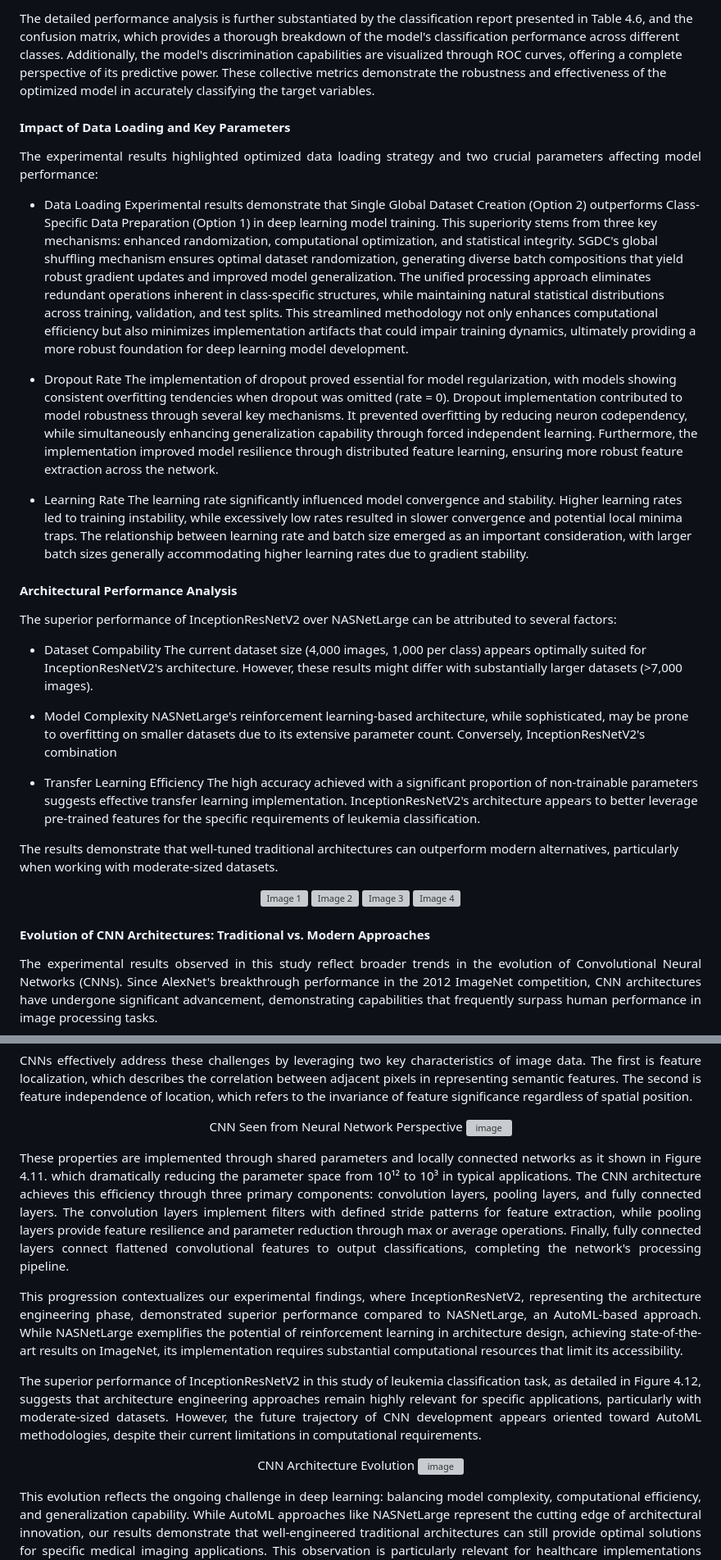
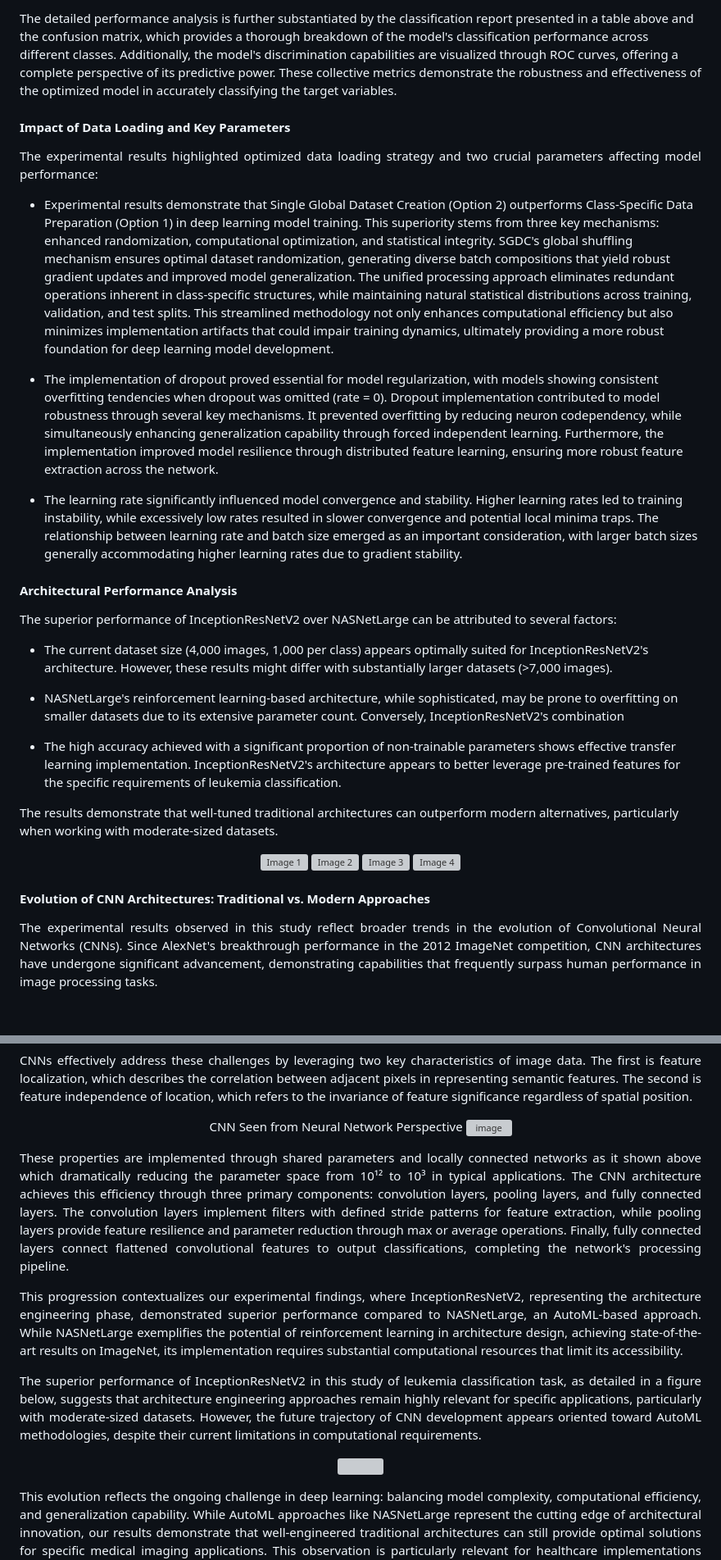
Before and after one commit to kev-nat/Leukemia-Classification-and-Segmentation-from-Microscopic-Images, a Markdown page: README.md, 2 parts joined by grey strips. Shown: that part at 82% size. GitHub-like rendering; blank space fills up the shorter version; grey boxes are pictures that could not be loaded.

```diff
--- a/README.md
+++ b/README.md
@@ -971,32 +973,26 @@ Initial experiments with InceptionResNetV2 as it shown in a figure above promisi
 </p>
 
-The detailed performance analysis is further substantiated by the classification report presented in Table 4.6, and the confusion matrix, which provides a thorough breakdown of the model's classification performance across different classes. Additionally, the model's discrimination capabilities are visualized through ROC curves, offering a complete perspective of its predictive power. These collective metrics demonstrate the robustness and effectiveness of the optimized model in accurately classifying the target variables.
+The detailed performance analysis is further substantiated by the classification report presented in a table above and the confusion matrix, which provides a thorough breakdown of the model's classification performance across different classes. Additionally, the model's discrimination capabilities are visualized through ROC curves, offering a complete perspective of its predictive power. These collective metrics demonstrate the robustness and effectiveness of the optimized model in accurately classifying the target variables.
 
 #### Impact of Data Loading and Key Parameters
 <p align="justify"> The experimental results highlighted optimized data loading strategy and two crucial parameters affecting model performance:
 </p>
 
-- Data Loading
-  Experimental results demonstrate that Single Global Dataset Creation (Option 2) outperforms Class-Specific Data Preparation (Option 1) in deep learning model training. This superiority stems from three key mechanisms: enhanced randomization, computational optimization, and statistical integrity. SGDC's global shuffling mechanism ensures optimal dataset randomization, generating diverse batch compositions that yield robust gradient updates and improved model generalization. The unified processing approach eliminates redundant operations inherent in class-specific structures, while maintaining natural statistical distributions across training, validation, and test splits. This streamlined methodology not only enhances computational efficiency but also minimizes implementation artifacts that could impair training dynamics, ultimately providing a more robust foundation for deep learning model development.
+- Experimental results demonstrate that Single Global Dataset Creation (Option 2) outperforms Class-Specific Data Preparation (Option 1) in deep learning model training. This superiority stems from three key mechanisms: enhanced randomization, computational optimization, and statistical integrity. SGDC's global shuffling mechanism ensures optimal dataset randomization, generating diverse batch compositions that yield robust gradient updates and improved model generalization. The unified processing approach eliminates redundant operations inherent in class-specific structures, while maintaining natural statistical distributions across training, validation, and test splits. This streamlined methodology not only enhances computational efficiency but also minimizes implementation artifacts that could impair training dynamics, ultimately providing a more robust foundation for deep learning model development.
 
-- Dropout Rate
-  The implementation of dropout proved essential for model regularization, with models showing consistent overfitting tendencies when dropout was omitted (rate = 0). Dropout implementation contributed to model robustness through several key mechanisms. It prevented overfitting by reducing neuron codependency, while simultaneously enhancing generalization capability through forced independent learning. Furthermore, the implementation improved model resilience through distributed feature learning, ensuring more robust feature extraction across the network.
+- The implementation of dropout proved essential for model regularization, with models showing consistent overfitting tendencies when dropout was omitted (rate = 0). Dropout implementation contributed to model robustness through several key mechanisms. It prevented overfitting by reducing neuron codependency, while simultaneously enhancing generalization capability through forced independent learning. Furthermore, the implementation improved model resilience through distributed feature learning, ensuring more robust feature extraction across the network.
 
-- Learning Rate
-  The learning rate significantly influenced model convergence and stability. Higher learning rates led to training instability, while excessively low rates resulted in slower convergence and potential local minima traps. The relationship between learning rate and batch size emerged as an important consideration, with larger batch sizes generally accommodating higher learning rates due to gradient stability.
+- The learning rate significantly influenced model convergence and stability. Higher learning rates led to training instability, while excessively low rates resulted in slower convergence and potential local minima traps. The relationship between learning rate and batch size emerged as an important consideration, with larger batch sizes generally accommodating higher learning rates due to gradient stability.
 
 #### Architectural Performance Analysis
 <p align="justify"> The superior performance of InceptionResNetV2 over NASNetLarge can be attributed to several factors:
 </p>
 
-- Dataset Compability
-  The current dataset size (4,000 images, 1,000 per class) appears optimally suited for InceptionResNetV2's architecture. However, these results might differ with substantially larger datasets (>7,000 images).
+- The current dataset size (4,000 images, 1,000 per class) appears optimally suited for InceptionResNetV2's architecture. However, these results might differ with substantially larger datasets (>7,000 images).
 
-- Model Complexity
-  NASNetLarge's reinforcement learning-based architecture, while sophisticated, may be prone to overfitting on smaller datasets due to its extensive parameter count. Conversely, InceptionResNetV2's combination
+- NASNetLarge's reinforcement learning-based architecture, while sophisticated, may be prone to overfitting on smaller datasets due to its extensive parameter count. Conversely, InceptionResNetV2's combination
 
-- Transfer Learning Efficiency
-  The high accuracy achieved with a significant proportion of non-trainable parameters suggests effective transfer learning implementation. InceptionResNetV2's architecture appears to better leverage pre-trained features for the specific requirements of leukemia classification.
+- The high accuracy achieved with a significant proportion of non-trainable parameters shows effective transfer learning implementation. InceptionResNetV2's architecture appears to better leverage pre-trained features for the specific requirements of leukemia classification.
 
 The results demonstrate that well-tuned traditional architectures can outperform modern alternatives, particularly when working with moderate-sized datasets.
 
@@ -1008,6 +1004,7 @@ The results demonstrate that well-tuned traditional architectures can outperform
 </p>
 
 #### Evolution of CNN Architectures: Traditional vs. Modern Approaches
+
 <p align="justify">
 The experimental results observed in this study reflect broader trends in the evolution of Convolutional Neural Networks (CNNs). Since AlexNet's breakthrough performance in the 2012 ImageNet competition, CNN architectures have undergone significant advancement, demonstrating capabilities that frequently surpass human performance in image processing tasks.
 </p>
@@ -1025,7 +1022,7 @@ CNNs effectively address these challenges by leveraging two key characteristics
 </p>
 
 <p align="justify">
-These properties are implemented through shared parameters and locally connected networks as it shown in Figure 4.11. which dramatically reducing the parameter space from 10¹² to 10³ in typical applications. The CNN architecture achieves this efficiency through three primary components: convolution layers, pooling layers, and fully connected layers. The convolution layers implement filters with defined stride patterns for feature extraction, while pooling layers provide feature resilience and parameter reduction through max or average operations. Finally, fully connected layers connect flattened convolutional features to output classifications, completing the network's processing pipeline.
+These properties are implemented through shared parameters and locally connected networks as it shown above which dramatically reducing the parameter space from 10¹² to 10³ in typical applications. The CNN architecture achieves this efficiency through three primary components: convolution layers, pooling layers, and fully connected layers. The convolution layers implement filters with defined stride patterns for feature extraction, while pooling layers provide feature resilience and parameter reduction through max or average operations. Finally, fully connected layers connect flattened convolutional features to output classifications, completing the network's processing pipeline.
 </p>
 
 <p align="justify">
@@ -1033,12 +1030,11 @@ This progression contextualizes our experimental findings, where InceptionResNet
 </p>
 
 <p align="justify">
-The superior performance of InceptionResNetV2 in this study of leukemia classification task, as detailed in Figure 4.12, suggests that architecture engineering approaches remain highly relevant for specific applications, particularly with moderate-sized datasets. However, the future trajectory of CNN development appears oriented toward AutoML methodologies, despite their current limitations in computational requirements.
+The superior performance of InceptionResNetV2 in this study of leukemia classification task, as detailed in a figure below, suggests that architecture engineering approaches remain highly relevant for specific applications, particularly with moderate-sized datasets. However, the future trajectory of CNN development appears oriented toward AutoML methodologies, despite their current limitations in computational requirements.
 </p>
 
 <p align="center">
-  CNN Architecture Evolution
-  <img src="https://github.com/user-attachments/assets/7f5a976e-9158-422c-9d98-56fcdcfeb020" alt="image" />
+  <img src="https://github.com/user-attachments/assets/7f5a976e-9158-422c-9d98-56fcdcfeb020" />
 </p>
 
 <p align="justify">
```
Also changed, not shown: other parts of README.md (+15 -13 lines).
